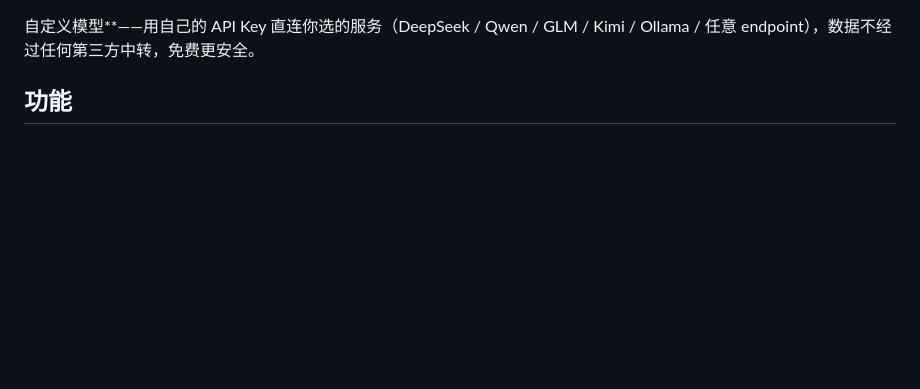
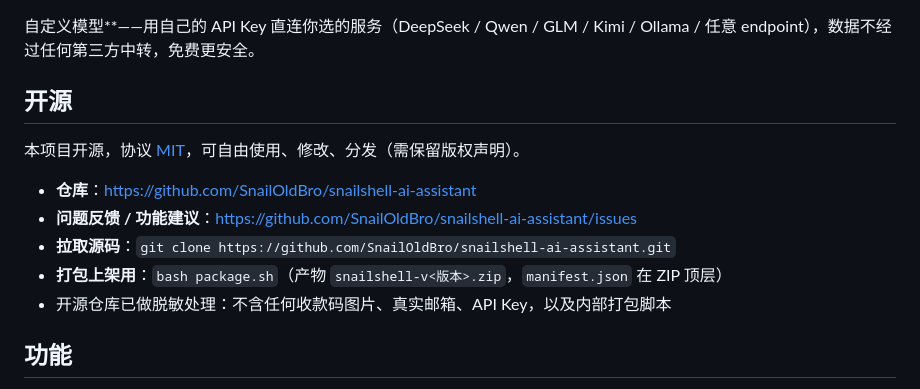
Before and after one commit to SnailOldBro/SnailShell-AI-Assistant, a Markdown page: README.md, the part around one of its changes. GitHub-like rendering; blank space fills up the shorter version.

Commit message:
docs: 补充开源说明（MIT 许可 / Issues 入口 / 克隆与打包指引）

```diff
--- a/README.md
+++ b/README.md
@@ -3,4 +7,14 @@
 自定义模型**——用自己的 API Key 直连你选的服务（DeepSeek / Qwen / GLM / Kimi / Ollama / 任意 endpoint），数据不经过任何第三方中转，免费更安全。
+
+## 开源
+
+本项目开源，协议 [MIT](./LICENSE)，可自由使用、修改、分发（需保留版权声明）。
+
+- **仓库**：<https://github.com/SnailOldBro/snailshell-ai-assistant>
+- **问题反馈 / 功能建议**：<https://github.com/SnailOldBro/snailshell-ai-assistant/issues>
+- **拉取源码**：`git clone https://github.com/SnailOldBro/snailshell-ai-assistant.git`
+- **打包上架用**：`bash package.sh`（产物 `snailshell-v<版本>.zip`，`manifest.json` 在 ZIP 顶层）
+- 开源仓库已做脱敏处理：不含任何收款码图片、真实邮箱、API Key，以及内部打包脚本
 
 ## 功能
 
```
Also changed, not shown: other parts of README.md (+4 -0 lines).
